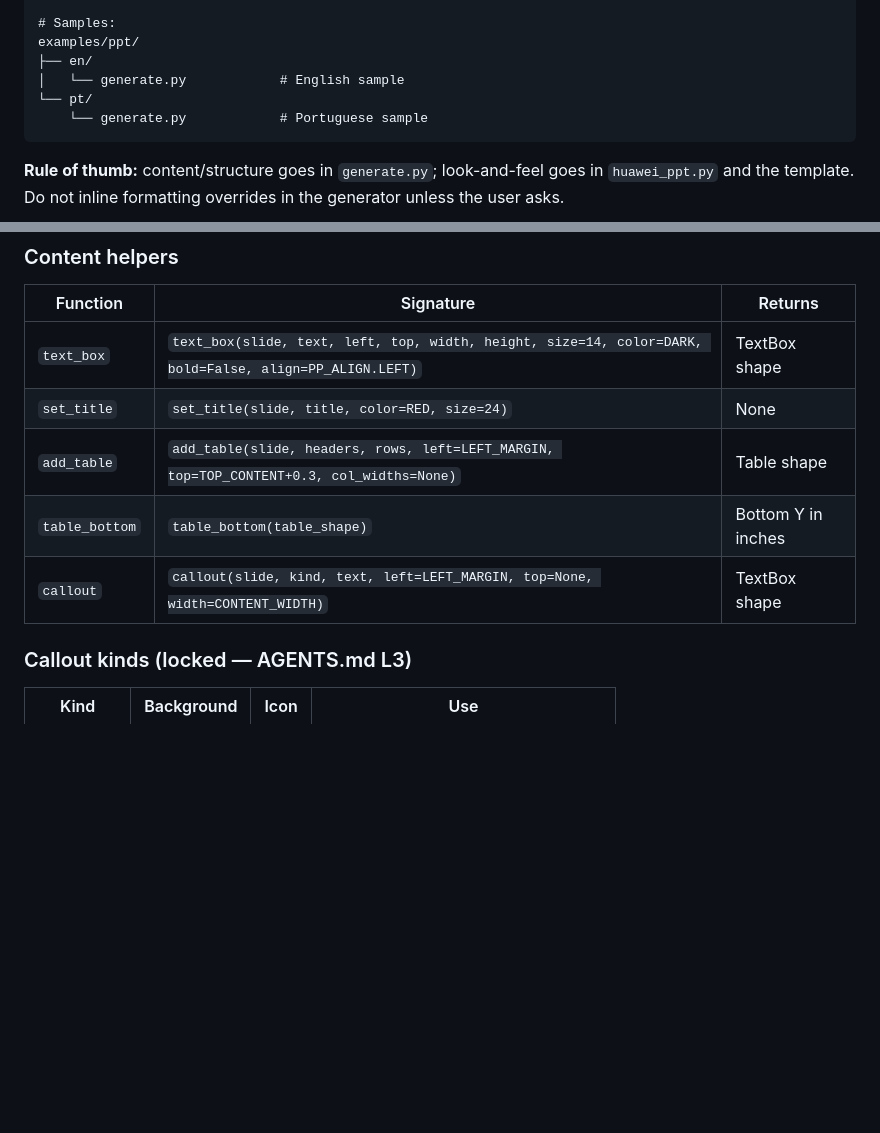
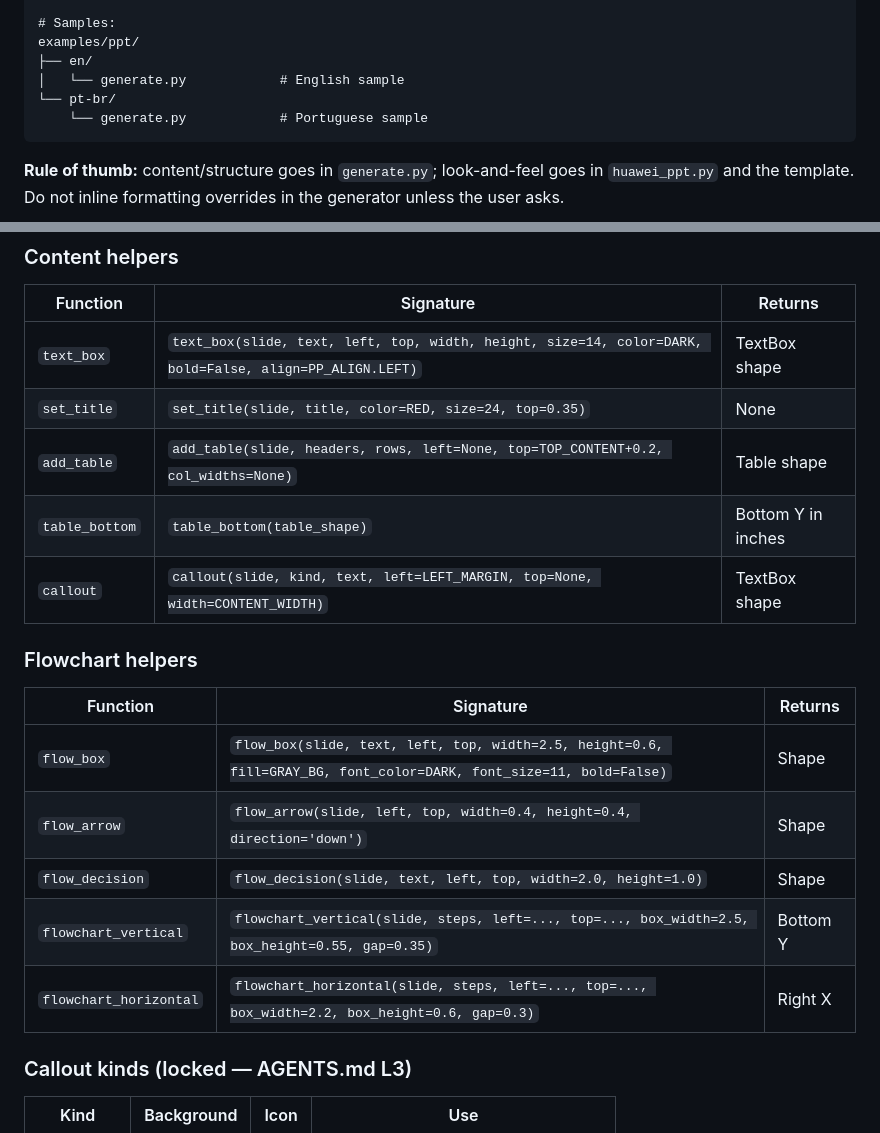
Before and after one commit to RaulMyron/Huawei-doc-templates, a Markdown page: templates/ppt/SKILL.md, 2 parts joined by grey strips. Drawn GitHub-style; blank space fills up the shorter version.

Commit message:
PPT SKILL.md: document flowchart API and pt-br folder

````diff
--- a/templates/ppt/SKILL.md
+++ b/templates/ppt/SKILL.md
@@ -67,7 +67,7 @@ documents/
 examples/ppt/
 ├── en/
 │   └── generate.py            # English sample
-└── pt/
+└── pt-br/
     └── generate.py            # Portuguese sample
 ```
 
@@ -102,10 +102,20 @@ overrides in the generator unless the user asks.
 | Function | Signature | Returns |
 |---|---|---|
 | `text_box` | `text_box(slide, text, left, top, width, height, size=14, color=DARK, bold=False, align=PP_ALIGN.LEFT)` | TextBox shape |
-| `set_title` | `set_title(slide, title, color=RED, size=24)` | None |
-| `add_table` | `add_table(slide, headers, rows, left=LEFT_MARGIN, top=TOP_CONTENT+0.3, col_widths=None)` | Table shape |
+| `set_title` | `set_title(slide, title, color=RED, size=24, top=0.35)` | None |
+| `add_table` | `add_table(slide, headers, rows, left=None, top=TOP_CONTENT+0.2, col_widths=None)` | Table shape |
 | `table_bottom` | `table_bottom(table_shape)` | Bottom Y in inches |
 | `callout` | `callout(slide, kind, text, left=LEFT_MARGIN, top=None, width=CONTENT_WIDTH)` | TextBox shape |
+
+### Flowchart helpers
+
+| Function | Signature | Returns |
+|---|---|---|
+| `flow_box` | `flow_box(slide, text, left, top, width=2.5, height=0.6, fill=GRAY_BG, font_color=DARK, font_size=11, bold=False)` | Shape |
+| `flow_arrow` | `flow_arrow(slide, left, top, width=0.4, height=0.4, direction='down')` | Shape |
+| `flow_decision` | `flow_decision(slide, text, left, top, width=2.0, height=1.0)` | Shape |
+| `flowchart_vertical` | `flowchart_vertical(slide, steps, left=..., top=..., box_width=2.5, box_height=0.55, gap=0.35)` | Bottom Y |
+| `flowchart_horizontal` | `flowchart_horizontal(slide, steps, left=..., top=..., box_width=2.2, box_height=0.6, gap=0.3)` | Right X |
 
 ### Callout kinds (locked — AGENTS.md L3)
 
````
